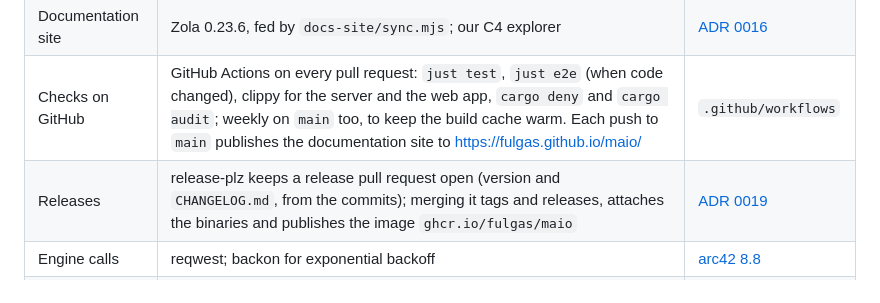
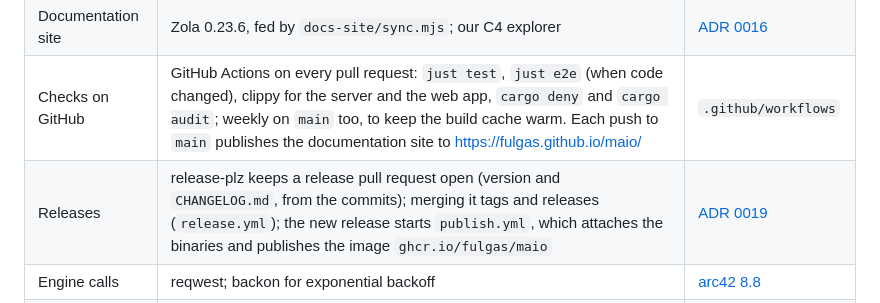
Before and after one commit to fulgas/maio, a Markdown page: docs/tech.md, the part around the change. Drawn GitHub-style.

```diff
--- a/docs/tech.md
+++ b/docs/tech.md
@@ -15,7 +15,7 @@ How Maio is built and worked on. The [architecture](architecture/01-introduction
 | Run | Docker Compose: Maio and MediaMTX | [arc42 7](architecture/07-deployment-view.md) |
 | Documentation site | Zola 0.23.6, fed by `docs-site/sync.mjs`; our C4 explorer | [ADR 0016](adr/0016-zola-builds-the-documentation-site.md) |
 | Checks on GitHub | GitHub Actions on every pull request: `just test`, `just e2e` (when code changed), clippy for the server and the web app, `cargo deny` and `cargo audit`; weekly on `main` too, to keep the build cache warm. Each push to `main` publishes the documentation site to https://fulgas.github.io/maio/ | `.github/workflows` |
-| Releases | release-plz keeps a release pull request open (version and `CHANGELOG.md`, from the commits); merging it tags and releases, attaches the binaries and publishes the image `ghcr.io/fulgas/maio` | [ADR 0019](adr/0019-releases-come-through-a-release-pull-request.md) |
+| Releases | release-plz keeps a release pull request open (version and `CHANGELOG.md`, from the commits); merging it tags and releases (`release.yml`); the new release starts `publish.yml`, which attaches the binaries and publishes the image `ghcr.io/fulgas/maio` | [ADR 0019](adr/0019-releases-come-through-a-release-pull-request.md) |
 | Engine calls | reqwest; backon for exponential backoff | [arc42 8.8](architecture/08-crosscutting-concepts.md#88-when-the-engine-is-busy-or-down) |
 | Shared state | tokio `watch` channels for the latest value an adapter knows (an engine's health, the song on air, MediaMTX's state); parking_lot for the few locks left (the SQLite connection, and the queues and counters many requests change at once), since its locks are never poisoned | [arc42 8.5](architecture/08-crosscutting-concepts.md#85-the-web-app) |
 | Telemetry | OpenTelemetry over OTLP | [ADR 0009](adr/0009-opentelemetry-across-maio-and-ace-step.md) |
```
Also changed, not shown: docs/project-rules.md (+1 -1 lines).
